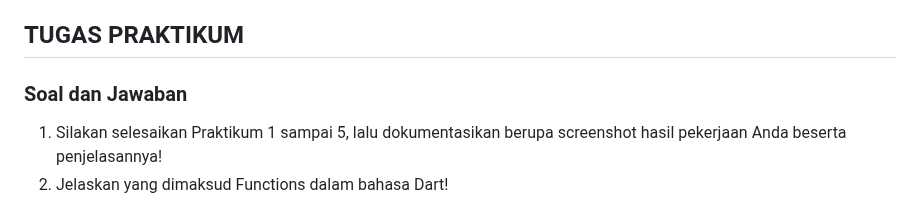
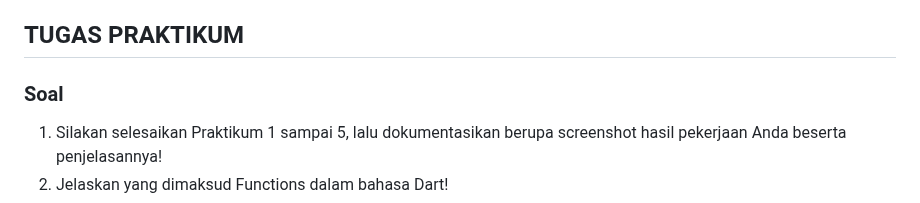
Before and after one commit to ilhamydn17/2141720091-mobile-2023, a Markdown page: week-04/readme.md, the part around one of its changes. Drawn GitHub-style.

```diff
--- a/week-04/readme.md
+++ b/week-04/readme.md
@@ -114,7 +114,7 @@ Pada kode di atas adalah menunjukkan bagaimana cara untuk mengakses nilai yang a
 **Record** tidak bisa diubah nilainya, maka untuk mengganti nilai yang ada pada **record** yaitu dengan mengganti nilai yang ada pada saat inisialisasi awal.
 
 ## TUGAS PRAKTIKUM
-### Soal dan Jawaban
+### Soal
 1. Silakan selesaikan Praktikum 1 sampai 5, lalu dokumentasikan berupa screenshot hasil pekerjaan Anda beserta penjelasannya!
 2. Jelaskan yang dimaksud Functions dalam bahasa Dart!
 3. Jelaskan jenis-jenis parameter di Functions beserta contoh sintaksnya!
```
Also changed, not shown: other parts of week-04/readme.md (+105 -0 lines).
